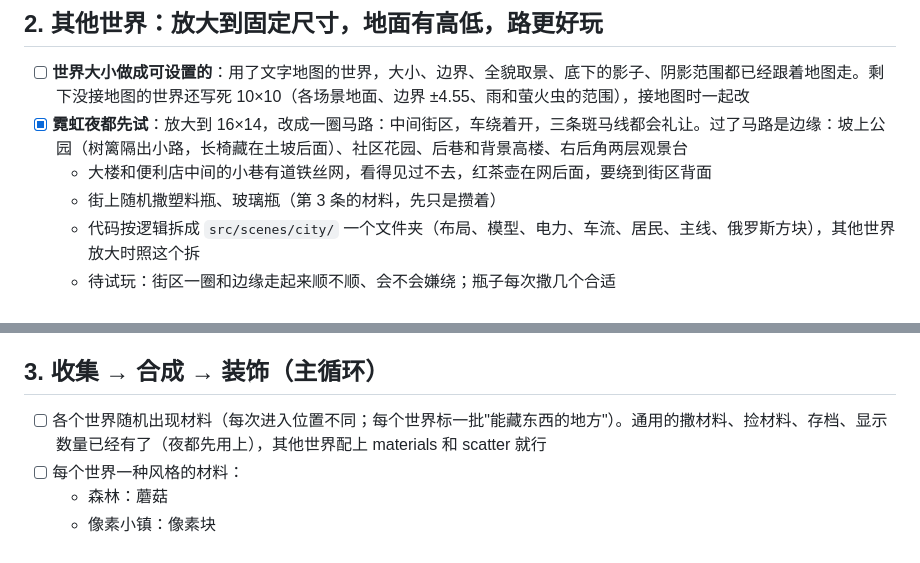
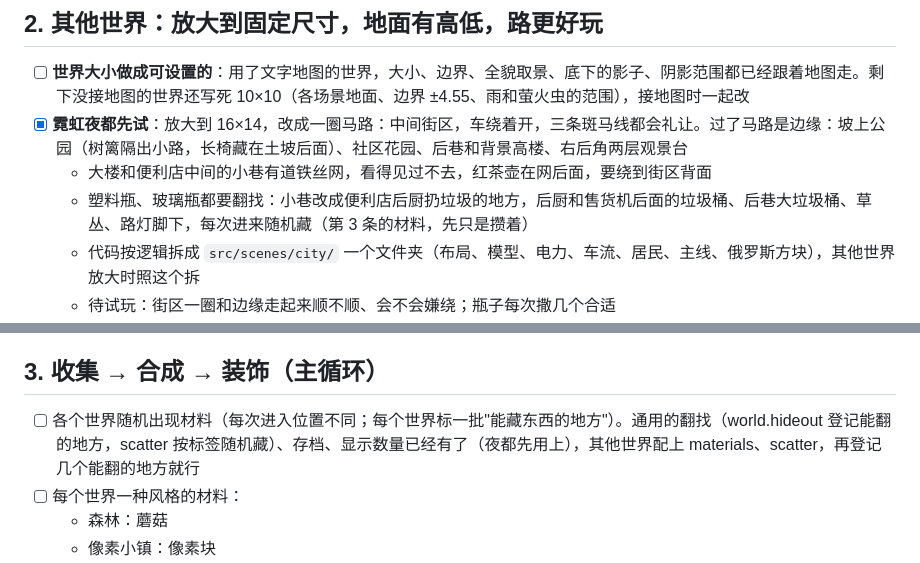
Before and after one commit to ZhiyingMar/micro_world_sticker, a Markdown page: TODO.md, 2 parts joined by grey strips. GitHub-like rendering.

Commit message:
TODO：夜都瓶子改成翻找
Co-Authored-By: Claude Opus 5.5 <noreply@anthropic.com>

```diff
--- a/TODO.md
+++ b/TODO.md
@@ -38,7 +38,7 @@
 - [ ] **世界大小做成可设置的**：用了文字地图的世界，大小、边界、全貌取景、底下的影子、阴影范围都已经跟着地图走。剩下没接地图的世界还写死 10×10（各场景地面、边界 ±4.55、雨和萤火虫的范围），接地图时一起改
 - [x] **霓虹夜都先试**：放大到 16×14，改成一圈马路：中间街区，车绕着开，三条斑马线都会礼让。过了马路是边缘：坡上公园（树篱隔出小路，长椅藏在土坡后面）、社区花园、后巷和背景高楼、右后角两层观景台
   - 大楼和便利店中间的小巷有道铁丝网，看得见过不去，红茶壶在网后面，要绕到街区背面
-  - 街上随机撒塑料瓶、玻璃瓶（第 3 条的材料，先只是攒着）
+  - 塑料瓶、玻璃瓶都要翻找：小巷改成便利店后厨扔垃圾的地方，后厨和售货机后面的垃圾桶、后巷大垃圾桶、草丛、路灯脚下，每次进来随机藏（第 3 条的材料，先只是攒着）
   - 代码按逻辑拆成 `src/scenes/city/` 一个文件夹（布局、模型、电力、车流、居民、主线、俄罗斯方块），其他世界放大时照这个拆
   - 待试玩：街区一圈和边缘走起来顺不顺、会不会嫌绕；瓶子每次撒几个合适
 - [ ] **地面高低**：
@@ -55,7 +55,7 @@
 
 ## 3. 收集 → 合成 → 装饰（主循环）
 
-- [ ] 各个世界随机出现材料（每次进入位置不同；每个世界标一批"能藏东西的地方"）。通用的撒材料、捡材料、存档、显示数量已经有了（夜都先用上），其他世界配上 materials 和 scatter 就行
+- [ ] 各个世界随机出现材料（每次进入位置不同；每个世界标一批"能藏东西的地方"）。通用的翻找（world.hideout 登记能翻的地方，scatter 按标签随机藏）、存档、显示数量已经有了（夜都先用上），其他世界配上 materials、scatter，再登记几个能翻的地方就行
 - [ ] 每个世界一种风格的材料：
   - 森林：蘑菇
   - 像素小镇：像素块
```
